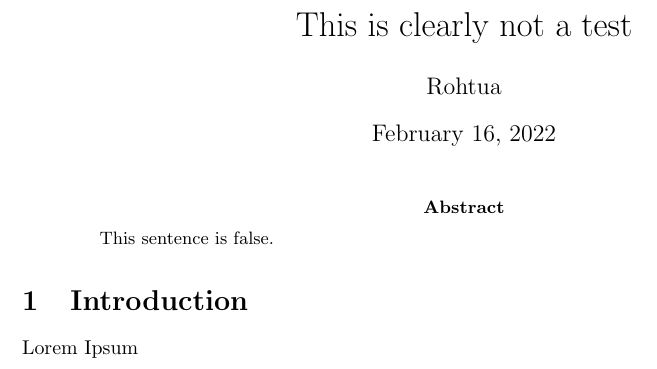
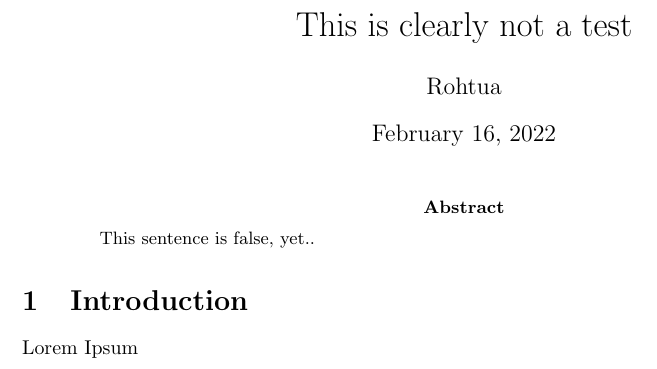
Before and after one commit to ZimmSebas/LatexAutoCV, a LaTeX paper (draft/TestingStuff.tex): part of the page, cut so that both start at the same text. Compiled offline with pdfLaTeX.

```diff
--- a/draft/TestingStuff.tex
+++ b/draft/TestingStuff.tex
@@ -20,7 +20,7 @@
 \maketitle
 
 \begin{abstract}
-This sentence is false.
+This sentence is false, yet..
 \end{abstract}
 
 \section{Introduction}
```
Also changed, not shown: 1 other file.
